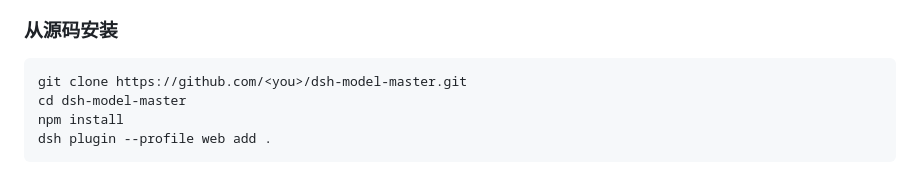
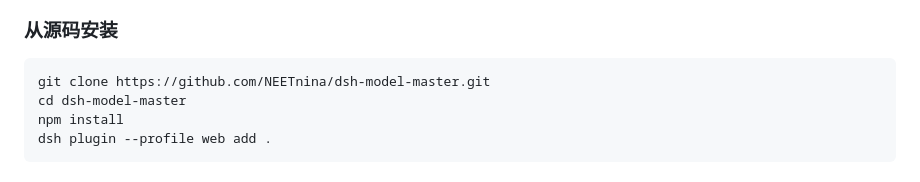
Before and after one commit to NEETnina/dsh-model-master, a Markdown page: README.md, the part around the change. GitHub-like rendering.

Commit message:
docs: fix the remaining clone placeholder
The source-install instructions still told readers to clone
`github.com/<you>/dsh-model-master.git`, which fails if pasted as written.
Now points at the real repository.

Two other `<owner>`-shaped strings were reviewed and left alone: the one in
docs/SUBMIT quotes the awesome-list's own naming convention, and the one in
CHANGELOG names the English name being removed.

````diff
--- a/README.md
+++ b/README.md
@@ -102,7 +102,7 @@ dsh plugin --profile <your-profile> add dsh-model-master
 ### 从源码安装
 
 ```bash
-git clone https://github.com/<you>/dsh-model-master.git
+git clone https://github.com/NEETnina/dsh-model-master.git
 cd dsh-model-master
 npm install
 dsh plugin --profile web add .
````
